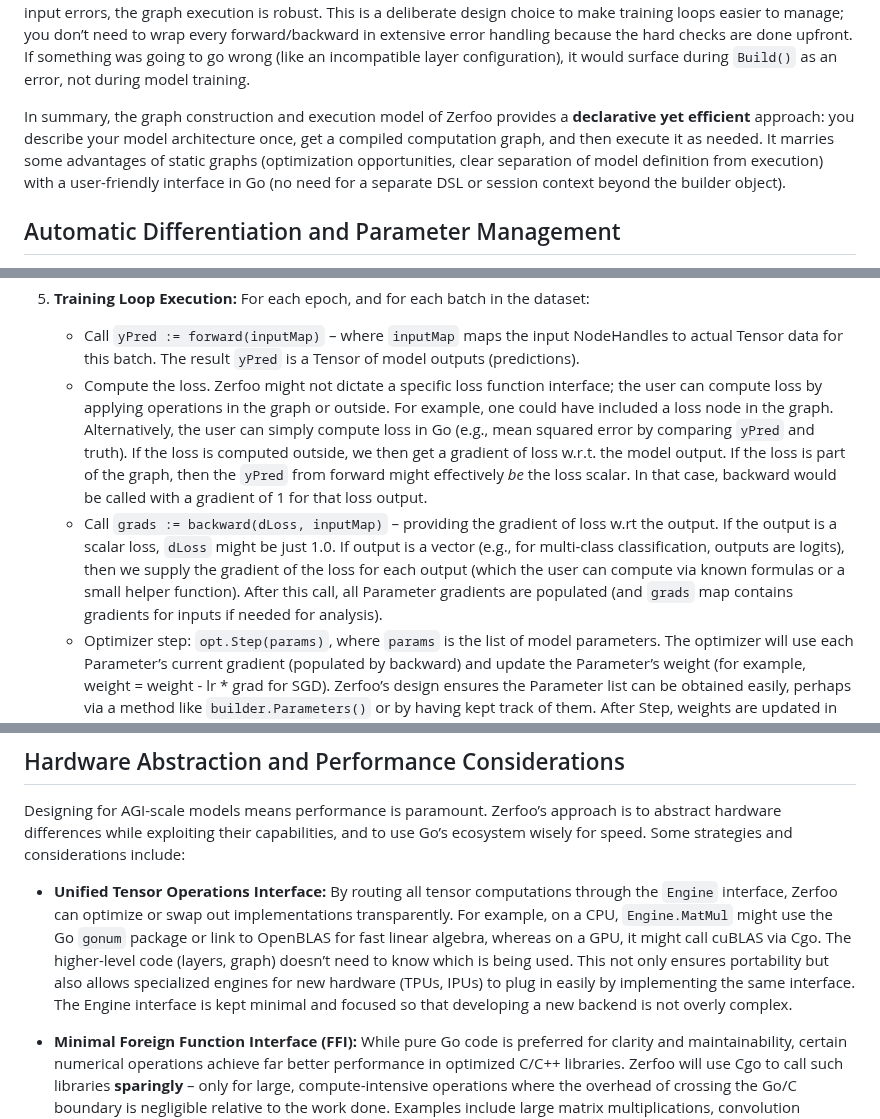
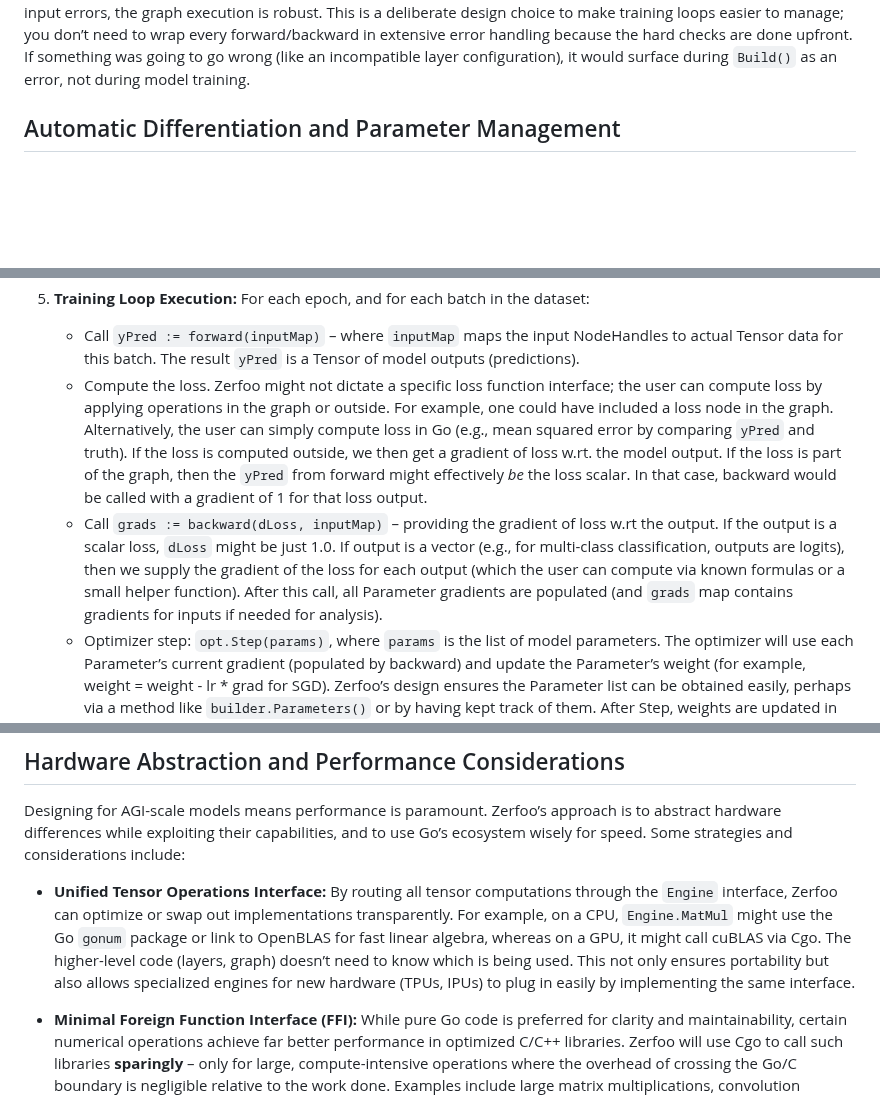
Before and after one commit to zerfoo/zerfoo, a Markdown page: docs/design.md, 3 parts joined by grey strips. GitHub-like rendering; blank space fills up the shorter version.

```diff
--- a/docs/design.md
+++ b/docs/design.md
@@ -266,8 +273,6 @@ Each `AddNode` call takes a Node (like a layer instance) and the handles of its
 **Parameter Gradient Tracking:** As part of the graph execution, **parameter management** is integrated with autograd. Each trainable parameter in a node is typically represented as a `Parameter[T]` containing both the value (weights) and a gradient tensor. Zerfoo adopts a system akin to *dual values* (in Gorgonia), where each parameter tensor has a paired gradient tensor associated at creation. This means as soon as a weight is created in a layer, a gradient accumulator of the same shape is also created and linked. During the backward pass, when the layer computes gradients, it directly populates this accumulator. The graph keeps references so that given a parameter node one can quickly retrieve its gradient counterpart. This design ensures no gradient is lost or mismatched – the mapping from each weight to its gradient is fixed and known. It also allows optimizers to simply collect all parameters from the model (e.g., by traversing nodes or via the builder) and get their gradients without extra bookkeeping. All parameter and gradient tensors reside on the device managed by the Engine (e.g., GPU memory for GPU engine), ensuring that gradient computations and updates occur on the same device where the forward pass happened.
 
 **No Runtime Errors:** Thanks to the static build phase and interface contracts, once the `Build()` succeeds, using the `forward` and `backward` should not encounter shape mismatches or missing data errors. If a user inadvertently provides an input tensor of the wrong shape or type at runtime, the framework will ideally catch that (for example, by checking the provided tensor’s shape against the expected shape stored in the input NodeHandle). But aside from user input errors, the graph execution is robust. This is a deliberate design choice to make training loops easier to manage; you don’t need to wrap every forward/backward in extensive error handling because the hard checks are done upfront. If something was going to go wrong (like an incompatible layer configuration), it would surface during `Build()` as an error, not during model training.
-
-In summary, the graph construction and execution model of Zerfoo provides a **declarative yet efficient** approach: you describe your model architecture once, get a compiled computation graph, and then execute it as needed. It marries some advantages of static graphs (optimization opportunities, clear separation of model definition from execution) with a user-friendly interface in Go (no need for a separate DSL or session context beyond the builder object).
 
 ## Automatic Differentiation and Parameter Management
 
@@ -369,8 +374,8 @@ Using Zerfoo to train a model involves a few clear steps which leverage the comp
 5.  **Training Loop Execution:** For each epoch, and for each batch in the dataset:
 
     *   Call `yPred := forward(inputMap)` – where `inputMap` maps the input NodeHandles to actual Tensor data for this batch. The result `yPred` is a Tensor of model outputs (predictions).
-    *   Compute the loss. Zerfoo might not dictate a specific loss function interface; the user can compute loss by applying operations in the graph or outside. For example, one could have included a loss node in the graph. Alternatively, the user can simply compute loss in Go (e.g., mean squared error by comparing `yPred` and truth). If the loss is computed outside, we then get a gradient of loss w\.r.t. the model output. If the loss is part of the graph, then the `yPred` from forward might effectively *be* the loss scalar. In that case, backward would be called with a gradient of 1 for that loss output.
-    *   Call `grads := backward(dLoss, inputMap)` – providing the gradient of loss w\.rt the output. If the output is a scalar loss, `dLoss` might be just 1.0. If output is a vector (e.g., for multi-class classification, outputs are logits), then we supply the gradient of the loss for each output (which the user can compute via known formulas or a small helper function). After this call, all Parameter gradients are populated (and `grads` map contains gradients for inputs if needed for analysis).
+    *   Compute the loss. Zerfoo might not dictate a specific loss function interface; the user can compute loss by applying operations in the graph or outside. For example, one could have included a loss node in the graph. Alternatively, the user can simply compute loss in Go (e.g., mean squared error by comparing `yPred` and truth). If the loss is computed outside, we then get a gradient of loss w.rt. the model output. If the loss is part of the graph, then the `yPred` from forward might effectively *be* the loss scalar. In that case, backward would be called with a gradient of 1 for that loss output.
+    *   Call `grads := backward(dLoss, inputMap)` – providing the gradient of loss w.rt the output. If the output is a scalar loss, `dLoss` might be just 1.0. If output is a vector (e.g., for multi-class classification, outputs are logits), then we supply the gradient of the loss for each output (which the user can compute via known formulas or a small helper function). After this call, all Parameter gradients are populated (and `grads` map contains gradients for inputs if needed for analysis).
     *   Optimizer step: `opt.Step(params)`, where `params` is the list of model parameters. The optimizer will use each Parameter’s current gradient (populated by backward) and update the Parameter’s weight (for example, weight = weight - lr * grad for SGD). Zerfoo’s design ensures the Parameter list can be obtained easily, perhaps via a method like `builder.Parameters()` or by having kept track of them. After Step, weights are updated in place.
     *   If using a learning rate scheduler, call `scheduler.OnBatchEnd()` to adjust learning rate if needed. If using distributed training, also call `dist.AllReduceGradients()` **before** the optimizer step if doing synchronous training, so that each node applies global average gradients (in practice, for efficiency, AllReduce might be done *instead of* computing on one node – e.g., each backward could be computing partial gradients and then they are summed across nodes – but from the user perspective it’s one extra call to sync).
 
@@ -396,7 +401,7 @@ These features ensure that developers have the right tools for the job: a high-p
 
 Designing for AGI-scale models means performance is paramount. Zerfoo’s approach is to abstract hardware differences while exploiting their capabilities, and to use Go’s ecosystem wisely for speed. Some strategies and considerations include:
 
-*   **Unified Tensor Operations Interface:** By routing all tensor computations through the `Engine` interface, Zerfoo can optimize or swap out implementations transparently. For example, on a CPU, `Engine.MatMul` might use the Go `gonum` package or link to OpenBLAS for fast linear algebra, whereas on a GPU, it might call cuBLAS via Cgo. The higher-level code (layers, graph) doesn’t need to know which is being used. This not only ensures portability but also allows specialized engines for new hardware (TPUs, IPUs) to plug in easily by implementing the same interface. The Engine interface is kept minimal and focused so that developing a new backend is not overly complex.
+*   **Unified Tensor Operations Interface:** By routing all tensor computations through the `Engine` interface, Zerfoo can optimize or swap out implementations transparently. For example, on a CPU, `Engine.MatMul` might use the Go `gonum` package or link to OpenBLAS for fast linear algebra, whereas on a GPU, it might call cuBLAS via Cgo. The higher-level code (layers, graph) doesn’t need to know which is being used. This not only ensures portability but also allows specialized engines for new hardware (TPUs, IPUs) to plug in easily by implementing the same interface.
 
 *   **Minimal Foreign Function Interface (FFI):** While pure Go code is preferred for clarity and maintainability, certain numerical operations achieve far better performance in optimized C/C++ libraries. Zerfoo will use Cgo to call such libraries **sparingly** – only for large, compute-intensive operations where the overhead of crossing the Go/C boundary is negligible relative to the work done. Examples include large matrix multiplications, convolution kernels, or random number generation on GPU. By limiting FFI to these hotspots, Zerfoo avoids the trap of over-relying on C/C++ (which can complicate build processes and debugging). This strategy is about using FFI as a scalpel, not a hammer, ensuring that 90% of the framework (graph logic, orchestration, etc.) remains pure Go. We also plan to utilize upcoming Go features (like `cgo` annotations in Go 1.24+) to reduce FFI call overhead where possible.
 
```
Also changed, not shown: other parts of docs/design.md (+17 -6 lines).
